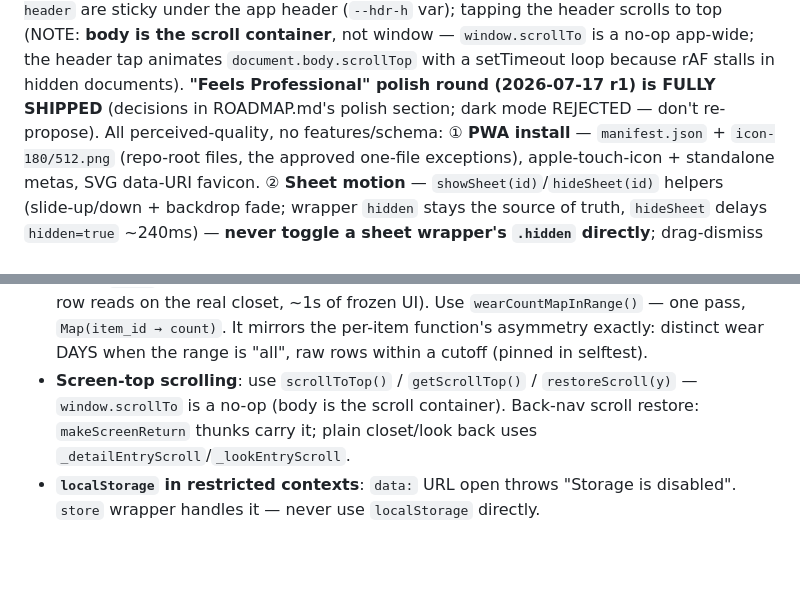
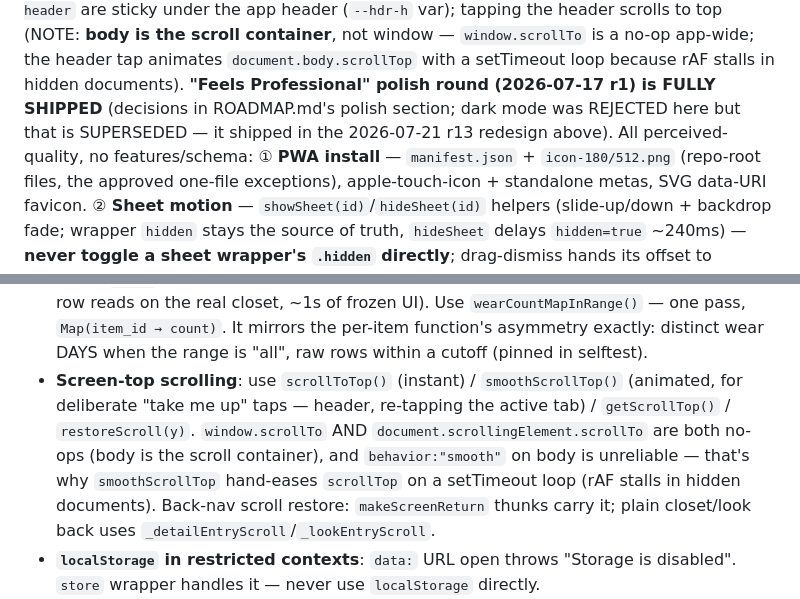
Before and after one commit to aluke0311/wardrobe_app, a Markdown page: CLAUDE.md, 2 parts joined by grey strips. Rendered like a GitHub page; blank space fills up the shorter version.

```diff
--- a/CLAUDE.md
+++ b/CLAUDE.md
@@ -199,7 +240,8 @@ container**, not window — `window.scrollTo` is a no-op app-wide; the header
 tap animates `document.body.scrollTop` with a setTimeout loop because rAF
 stalls in hidden documents).
 **"Feels Professional" polish round (2026-07-17 r1) is FULLY SHIPPED** (decisions
-in ROADMAP.md's polish section; dark mode REJECTED — don't re-propose). All
+in ROADMAP.md's polish section; dark mode was REJECTED here but that is
+SUPERSEDED — it shipped in the 2026-07-21 r13 redesign above). All
 perceived-quality, no features/schema: ① **PWA install** — `manifest.json` +
 `icon-180/512.png` (repo-root files, the approved one-file exceptions),
 apple-touch-icon + standalone metas, SVG data-URI favicon. ② **Sheet motion** —
@@ -786,10 +842,14 @@ the shared `funnelBtnHtml(id, state)` button+badge.
   UI). Use `wearCountMapInRange()` — one pass, `Map(item_id → count)`. It
   mirrors the per-item function's asymmetry exactly: distinct wear DAYS when
   the range is "all", raw rows within a cutoff (pinned in selftest).
-- **Screen-top scrolling**: use `scrollToTop()` / `getScrollTop()` /
-  `restoreScroll(y)` — `window.scrollTo` is a no-op (body is the scroll container).
-  Back-nav scroll restore: `makeScreenReturn` thunks carry it; plain closet/look
-  back uses `_detailEntryScroll`/`_lookEntryScroll`.
+- **Screen-top scrolling**: use `scrollToTop()` (instant) / `smoothScrollTop()`
+  (animated, for deliberate "take me up" taps — header, re-tapping the active
+  tab) / `getScrollTop()` / `restoreScroll(y)`. `window.scrollTo` AND
+  `document.scrollingElement.scrollTo` are both no-ops (body is the scroll
+  container), and `behavior:"smooth"` on body is unreliable — that's why
+  `smoothScrollTop` hand-eases `scrollTop` on a setTimeout loop (rAF stalls in
+  hidden documents). Back-nav scroll restore: `makeScreenReturn` thunks carry
+  it; plain closet/look back uses `_detailEntryScroll`/`_lookEntryScroll`.
 - **`localStorage` in restricted contexts**: `data:` URL open throws "Storage is
   disabled". `store` wrapper handles it — never use `localStorage` directly.
 - **WebP encode**: `canvas.toBlob(..., 'image/webp')` silently returns PNG on some
```
Also changed, not shown: other parts of CLAUDE.md (+55 -0 lines).
